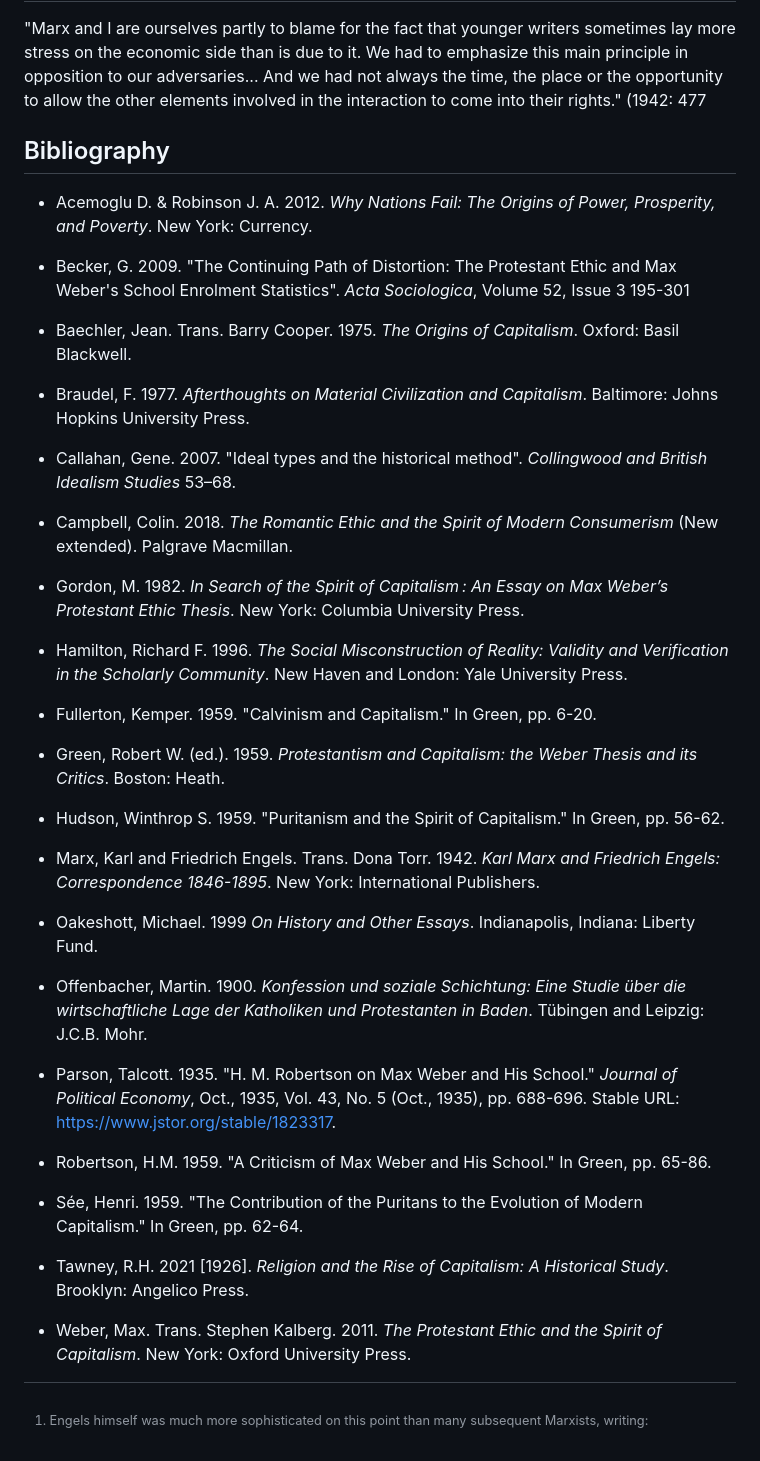
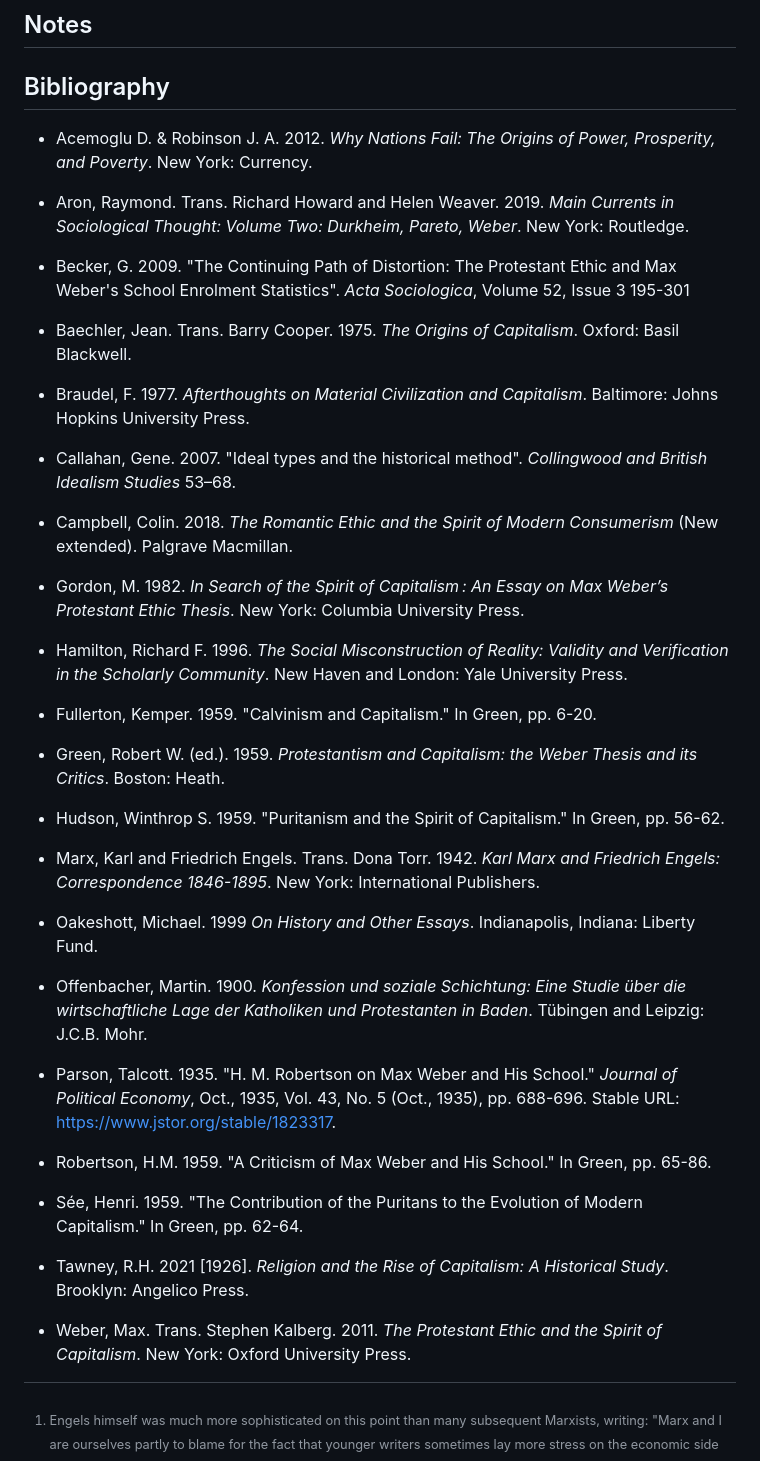
Before and after one commit to gcallah/work, a Markdown page: chaps/weber.md, the part around the change. GitHub-like rendering.

Commit message:
Added Aron biblio entry.

```diff
--- a/chaps/weber.md
+++ b/chaps/weber.md
@@ -446,7 +446,6 @@ the "Protestant hypothesis" is still alive and kicking.
 ## Notes
 
 [^1]: Engels himself was much more sophisticated on this point than many subsequent Marxists, writing:
-
 "Marx and I are ourselves partly to blame for the fact that younger writers sometimes lay more stress on the
 economic side than is due to it. We had to emphasize this main principle in opposition to our adversaries... And we had
 not always the time, the place or the opportunity to allow the other elements involved in the interaction to come into their
@@ -457,6 +456,9 @@ rights." (1942: 477
 
 - Acemoglu D. & Robinson J. A. 2012. *Why Nations Fail: The Origins of Power, Prosperity, and Poverty*.
 New York: Currency.
+
+- Aron, Raymond. Trans. Richard Howard and Helen Weaver. 2019. *Main Currents in Sociological Thought: Volume Two:
+    Durkheim, Pareto, Weber*. New York: Routledge.
 
 - Becker, G. 2009. "The Continuing Path of Distortion: The Protestant Ethic and Max Weber's School Enrolment Statistics".
 *Acta Sociologica*, Volume 52, Issue 3 195-301
```
